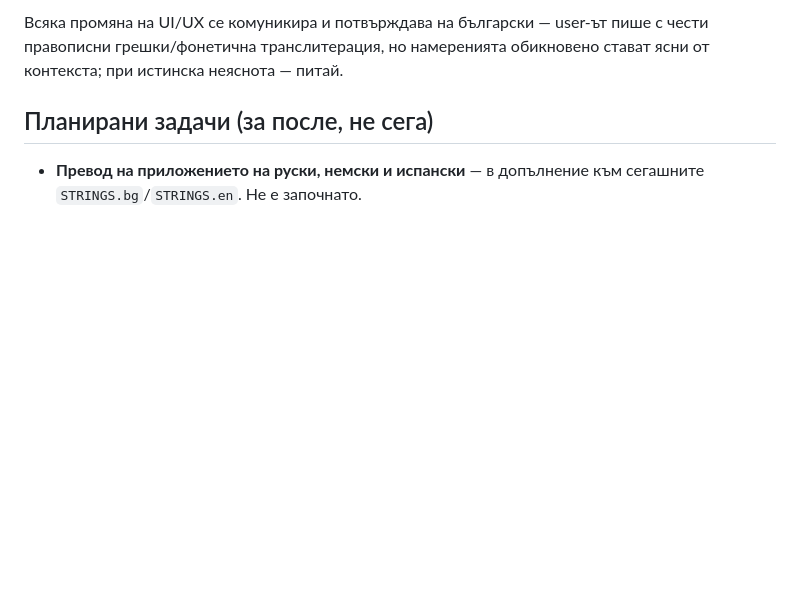
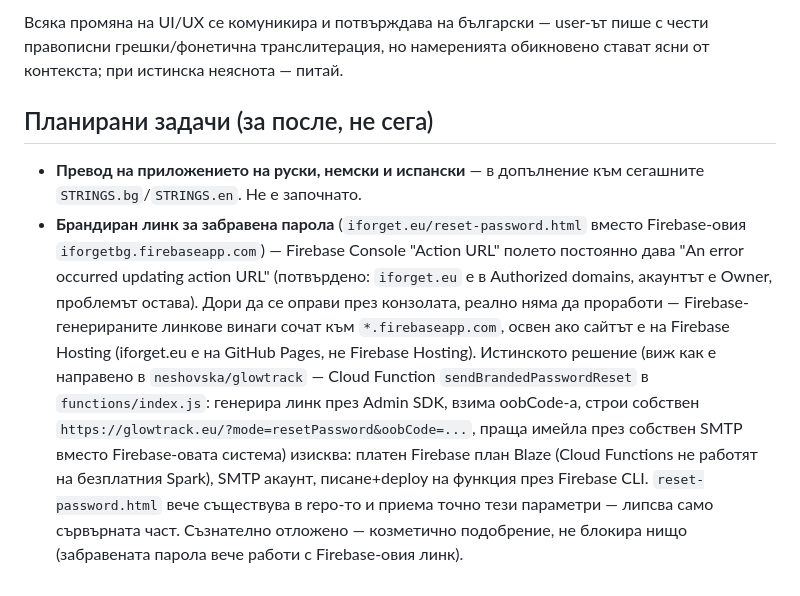
Before and after one commit to neshovska/iforget, a Markdown page: CLAUDE.md, the part around the change. Drawn GitHub-style; blank space fills up the shorter version.

Commit message:
CLAUDE.md: бележка за планирана задача - брандиран reset-password линк (Cloud Function+SMTP, като GlowTrack)

```diff
--- a/CLAUDE.md
+++ b/CLAUDE.md
@@ -119,3 +119,21 @@ tag-picker в интерфейса).
 
 - **Превод на приложението на руски, немски и испански** — в допълнение
   към сегашните `STRINGS.bg`/`STRINGS.en`. Не е започнато.
+- **Брандиран линк за забравена парола** (`iforget.eu/reset-password.html`
+  вместо Firebase-овия `iforgetbg.firebaseapp.com`) — Firebase Console
+  "Action URL" полето постоянно дава "An error occurred updating action
+  URL" (потвърдено: `iforget.eu` е в Authorized domains, акаунтът е Owner,
+  проблемът остава). Дори да се оправи през конзолата, реално няма да
+  проработи — Firebase-генерираните линкове винаги сочат към
+  `*.firebaseapp.com`, освен ако сайтът е на Firebase Hosting (iforget.eu е
+  на GitHub Pages, не Firebase Hosting). Истинското решение (виж как е
+  направено в `neshovska/glowtrack` — Cloud Function `sendBrandedPasswordReset`
+  в `functions/index.js`: генерира линк през Admin SDK, взима oobCode-а,
+  строи собствен `https://glowtrack.eu/?mode=resetPassword&oobCode=...`,
+  праща имейла през собствен SMTP вместо Firebase-овата система) изисква:
+  платен Firebase план Blaze (Cloud Functions не работят на безплатния
+  Spark), SMTP акаунт, писане+deploy на функция през Firebase CLI.
+  `reset-password.html` вече съществува в repo-то и приема точно тези
+  параметри — липсва само сървърната част. Съзнателно отложено — козметично
+  подобрение, не блокира нищо (забравената парола вече работи с
+  Firebase-овия линк).
```
